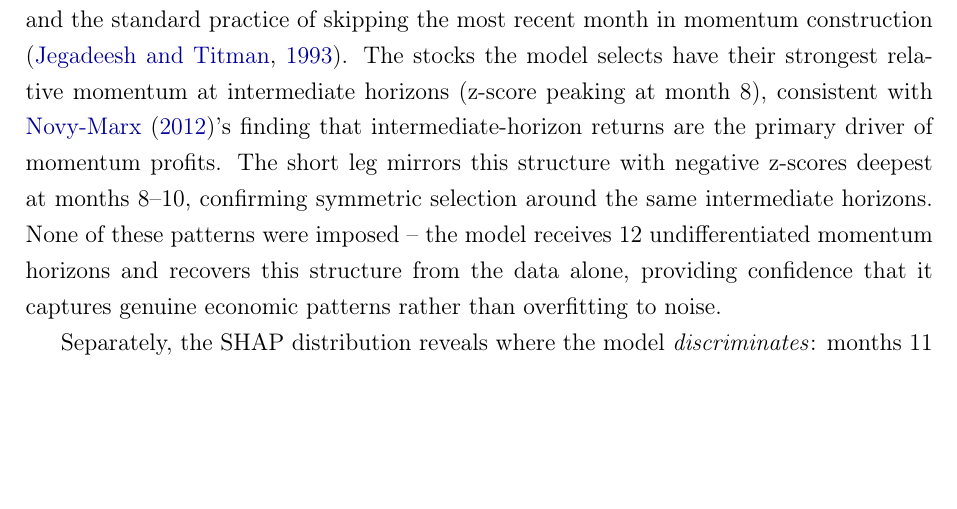
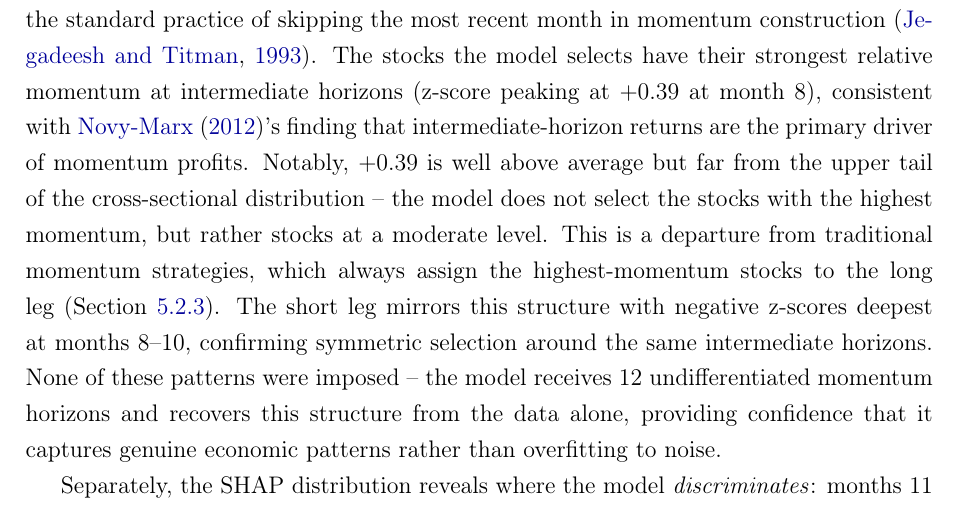
Before and after one commit to giladgang/momentum_regime, a LaTeX paper (main.tex, which reads latex/main_results.tex): part of page 42 of 76, cut so that both start at the same text, the shorter picture padded with empty space. Compiled offline with pdfLaTeX.

Commit message:
Note moderate z-scores in calm section, forward ref to Discussion
Co-Authored-By: Claude Opus 4.6 (1M context) <noreply@anthropic.com>

```diff
--- a/latex/main_results.tex
+++ b/latex/main_results.tex
@@ -58,7 +58,7 @@ The z-score curve for the calm long leg is humped: near zero at month~1, peaking
 
 Two distinctions are important for interpreting Figure~\ref{fig:term_structure}. Z-scores describe the \emph{characteristics} of selected stocks -- where they fall in the cross-sectional momentum distribution at each horizon. SHAP measures something different: how much each horizon \emph{contributes to the model's prediction}. A horizon can have high SHAP (the model's prediction is sensitive to it) even if the selected stocks are not extreme at that horizon. The z-score peak at month~8 does not mean the model considers month~8 most important; the SHAP peak at months 11--12 does not mean the model selects stocks with extreme momentum at those horizons. With this distinction in mind:
 
-The model independently recovers several established features of cross-sectional momentum without being constrained to do so. Month~1 carries negligible SHAP (around 5\%), indicating the model largely ignores the most recent month's return when forming predictions, consistent with the short-term reversal documented by \citet{Jegadeesh1990} and the standard practice of skipping the most recent month in momentum construction \citep{JegadeeshTitman1993}. The stocks the model selects have their strongest relative momentum at intermediate horizons (z-score peaking at month~8), consistent with \citet{NovyMarx2012}'s finding that intermediate-horizon returns are the primary driver of momentum profits. The short leg mirrors this structure with negative z-scores deepest at months 8--10, confirming symmetric selection around the same intermediate horizons. None of these patterns were imposed -- the model receives 12 undifferentiated momentum horizons and recovers this structure from the data alone, providing confidence that it captures genuine economic patterns rather than overfitting to noise.
+The model independently recovers several established features of cross-sectional momentum without being constrained to do so. Month~1 carries negligible SHAP (around 5\%), indicating the model largely ignores the most recent month's return when forming predictions, consistent with the short-term reversal documented by \citet{Jegadeesh1990} and the standard practice of skipping the most recent month in momentum construction \citep{JegadeeshTitman1993}. The stocks the model selects have their strongest relative momentum at intermediate horizons (z-score peaking at $+0.39$ at month~8), consistent with \citet{NovyMarx2012}'s finding that intermediate-horizon returns are the primary driver of momentum profits. Notably, $+0.39$ is well above average but far from the upper tail of the cross-sectional distribution -- the model does not select the stocks with the highest momentum, but rather stocks at a moderate level. This is a departure from traditional momentum strategies, which always assign the highest-momentum stocks to the long leg (Section~\ref{sec:novelty}). The short leg mirrors this structure with negative z-scores deepest at months 8--10, confirming symmetric selection around the same intermediate horizons. None of these patterns were imposed -- the model receives 12 undifferentiated momentum horizons and recovers this structure from the data alone, providing confidence that it captures genuine economic patterns rather than overfitting to noise.
 
 Separately, the SHAP distribution reveals where the model \emph{discriminates}: months 11 and 12 are the most influential individual horizons (18.5\% and 18.0\% of long-leg SHAP), with months 8--12 together accounting for roughly 67\%. The model's decision depends most heavily on the longer end of the term structure, even though the stocks it selects have their peak relative momentum at month~8. Section~\ref{sec:nonlinearity} examines how the model uses these horizons jointly through tree path analysis.
 
```
